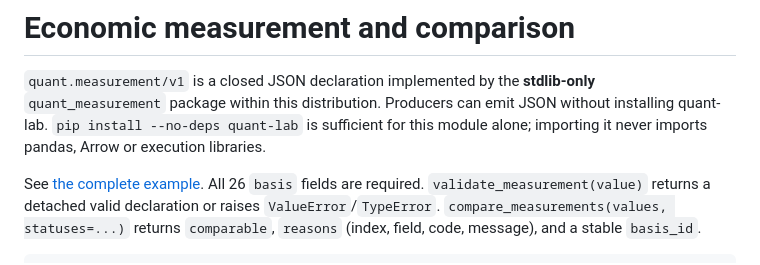
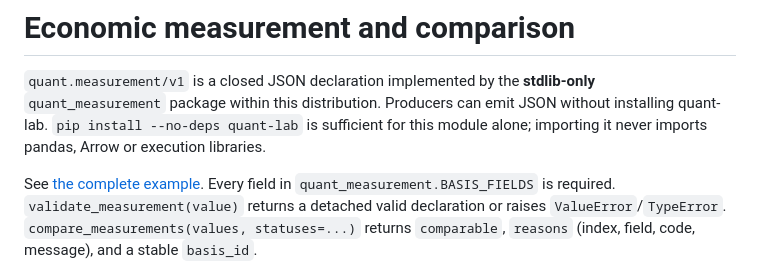
Before and after one commit to PureSaber/quant-lab, a Markdown page: docs/measurement.md, the part around the change. Rendered like a GitHub page.

Commit message:
Reference authoritative measurement basis fields in documentation

```diff
--- a/docs/measurement.md
+++ b/docs/measurement.md
@@ -5,8 +5,8 @@
 installing quant-lab. `pip install --no-deps quant-lab` is sufficient for this module
 alone; importing it never imports pandas, Arrow or execution libraries.
 
-See [the complete example](../measurement-example.json). All 26 `basis` fields are
-required. `validate_measurement(value)` returns a detached valid declaration or raises
+See [the complete example](../measurement-example.json). Every field in
+`quant_measurement.BASIS_FIELDS` is required. `validate_measurement(value)` returns a detached valid declaration or raises
 `ValueError`/`TypeError`. `compare_measurements(values, statuses=...)` returns
 `comparable`, `reasons` (index, field, code, message), and a stable `basis_id`.
 
```
